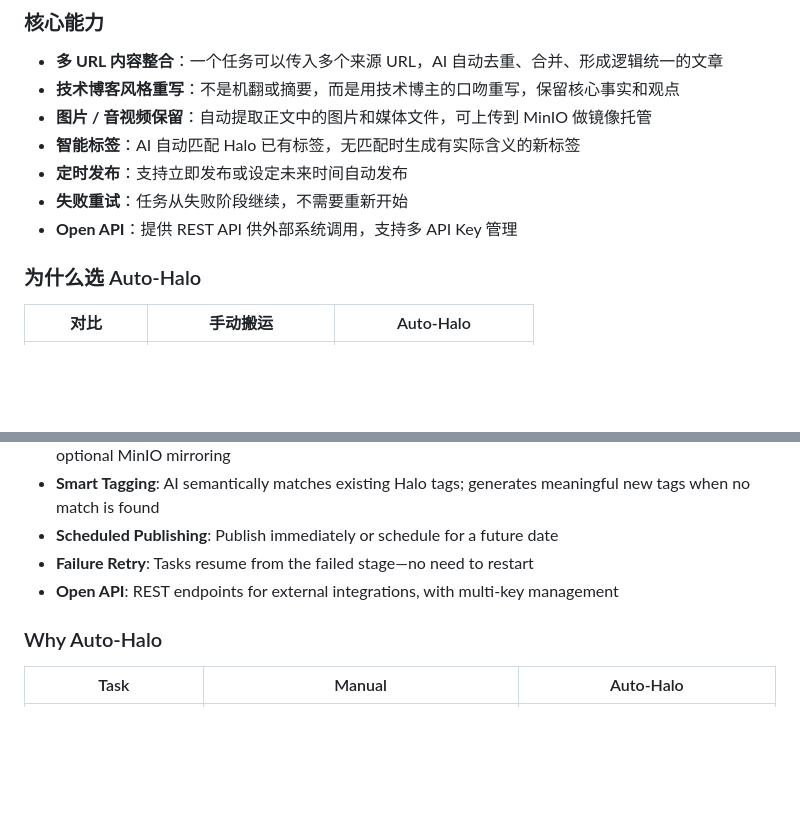
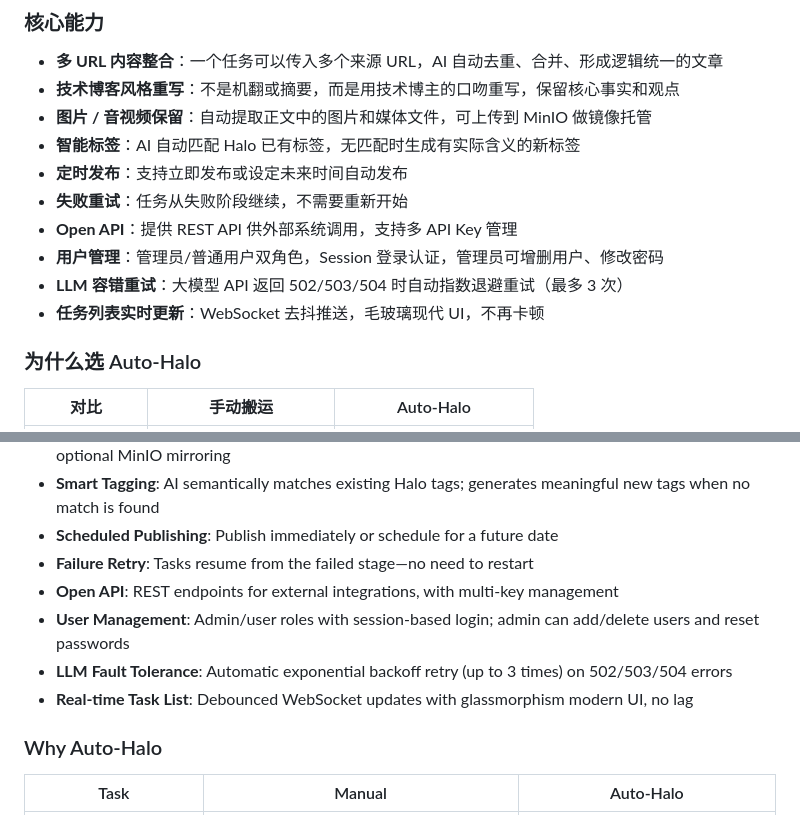
Before and after one commit to JinHisAndy/auto-halo, a Markdown page: README.md, 2 parts joined by grey strips. Rendered like a GitHub page; blank space fills up the shorter version.

```diff
--- a/README.md
+++ b/README.md
@@ -44,6 +44,9 @@ Auto-Halo 把这些步骤全自动化了。**你只需要粘贴 URL**。
 - **定时发布**：支持立即发布或设定未来时间自动发布
 - **失败重试**：任务从失败阶段继续，不需要重新开始
 - **Open API**：提供 REST API 供外部系统调用，支持多 API Key 管理
+- **用户管理**：管理员/普通用户双角色，Session 登录认证，管理员可增删用户、修改密码
+- **LLM 容错重试**：大模型 API 返回 502/503/504 时自动指数退避重试（最多 3 次）
+- **任务列表实时更新**：WebSocket 去抖推送，毛玻璃现代 UI，不再卡顿
 
 ### 为什么选 Auto-Halo
 
@@ -119,6 +126,9 @@ Auto-Halo automates all of this. **Just paste the URLs.**
 - **Scheduled Publishing**: Publish immediately or schedule for a future date
 - **Failure Retry**: Tasks resume from the failed stage—no need to restart
 - **Open API**: REST endpoints for external integrations, with multi-key management
+- **User Management**: Admin/user roles with session-based login; admin can add/delete users and reset passwords
+- **LLM Fault Tolerance**: Automatic exponential backoff retry (up to 3 times) on 502/503/504 errors
+- **Real-time Task List**: Debounced WebSocket updates with glassmorphism modern UI, no lag
 
 ### Why Auto-Halo
 
```
Also changed, not shown: other parts of README.md (+20 -12 lines), README.zh-CN.md (+22 -4 lines).
